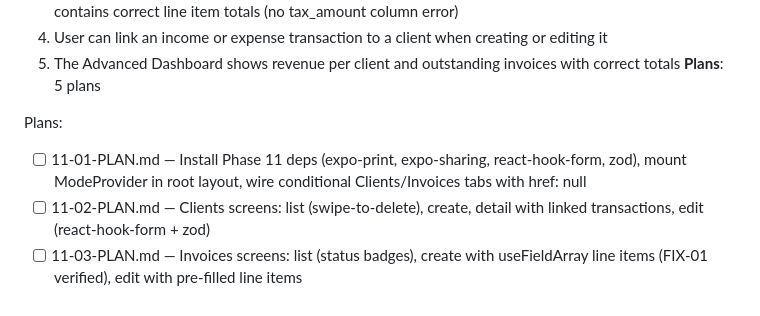
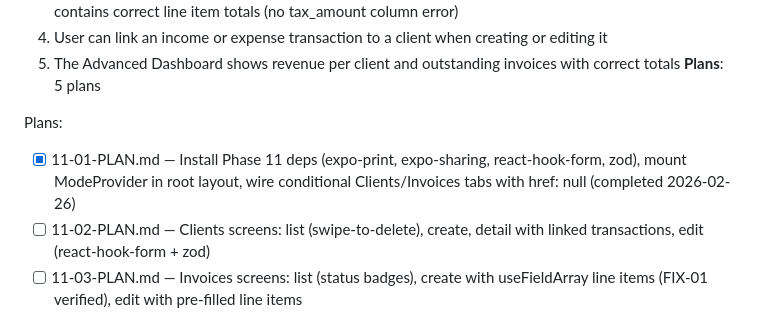
Before and after one commit to mohamed-arabi16/Balance-Tracker-APP, a Markdown page: .planning/ROADMAP.md, the part around the change. GitHub-like rendering.

```diff
--- a/.planning/ROADMAP.md
+++ b/.planning/ROADMAP.md
@@ -138,7 +138,7 @@ Plans:
 **Plans**: 5 plans
 
 Plans:
-- [ ] 11-01-PLAN.md — Install Phase 11 deps (expo-print, expo-sharing, react-hook-form, zod), mount ModeProvider in root layout, wire conditional Clients/Invoices tabs with href: null
+- [x] 11-01-PLAN.md — Install Phase 11 deps (expo-print, expo-sharing, react-hook-form, zod), mount ModeProvider in root layout, wire conditional Clients/Invoices tabs with href: null (completed 2026-02-26)
 - [ ] 11-02-PLAN.md — Clients screens: list (swipe-to-delete), create, detail with linked transactions, edit (react-hook-form + zod)
 - [ ] 11-03-PLAN.md — Invoices screens: list (status badges), create with useFieldArray line items (FIX-01 verified), edit with pre-filled line items
 - [ ] 11-04-PLAN.md — Invoice detail (inline status toggle + PDF export via expo-print/expo-sharing), Advanced Dashboard widgets (revenue per client + outstanding invoices); human verification checkpoint
```
Also changed, not shown: .planning/STATE.md (+1 -1 lines), 1 other file.
